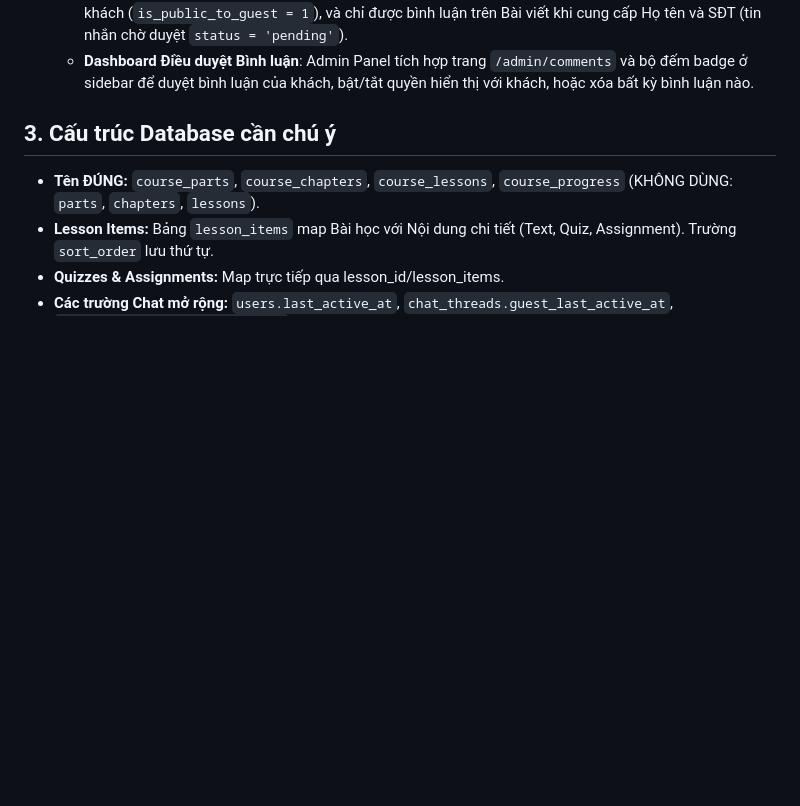
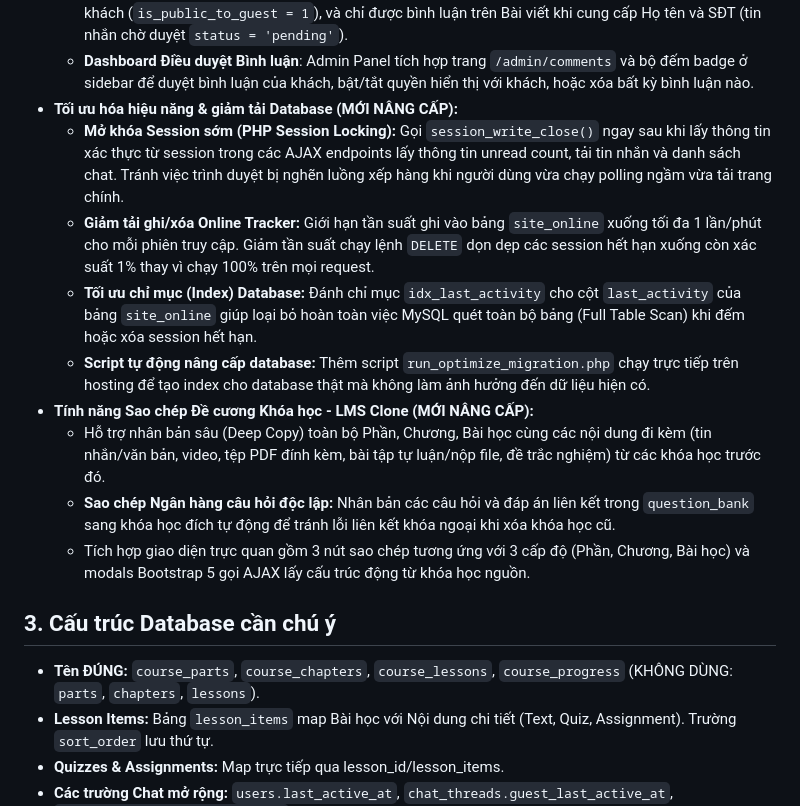
Before and after one commit to tuannguyenbrvt-alt/ntkntk, a Markdown page: PROJECT_SUMMARY.md, the part around one of its changes. Drawn GitHub-style; blank space fills up the shorter version.

Commit message:
Update PROJECT_SUMMARY.md with latest upgrades

```diff
--- a/PROJECT_SUMMARY.md
+++ b/PROJECT_SUMMARY.md
@@ -62,6 +62,15 @@
   - **Giao diện cây bình luận (Nested Replies)**: Component dùng chung `views/shared/comments.php` hiển thị phân cấp bình luận đẹp mắt và hỗ trợ gửi bình luận, trả lời (reply) nhanh, sửa hoặc xóa bình luận bằng AJAX không reload trang.
   - **Bảo mật và Phân quyền**: Thành viên đăng nhập được bình luận trực tiếp (tự động duyệt) và có quyền Sửa/Xóa bình luận của mình. Khách vãng lai chỉ xem được các bình luận được phê duyệt công khai với khách (`is_public_to_guest = 1`), và chỉ được bình luận trên Bài viết khi cung cấp Họ tên và SĐT (tin nhắn chờ duyệt `status = 'pending'`).
   - **Dashboard Điều duyệt Bình luận**: Admin Panel tích hợp trang `/admin/comments` và bộ đếm badge ở sidebar để duyệt bình luận của khách, bật/tắt quyền hiển thị với khách, hoặc xóa bất kỳ bình luận nào.
+* **Tối ưu hóa hiệu năng & giảm tải Database (MỚI NÂNG CẤP):**
+  - **Mở khóa Session sớm (PHP Session Locking):** Gọi `session_write_close()` ngay sau khi lấy thông tin xác thực từ session trong các AJAX endpoints lấy thông tin unread count, tải tin nhắn và danh sách chat. Tránh việc trình duyệt bị nghẽn luồng xếp hàng khi người dùng vừa chạy polling ngầm vừa tải trang chính.
+  - **Giảm tải ghi/xóa Online Tracker:** Giới hạn tần suất ghi vào bảng `site_online` xuống tối đa 1 lần/phút cho mỗi phiên truy cập. Giảm tần suất chạy lệnh `DELETE` dọn dẹp các session hết hạn xuống còn xác suất 1% thay vì chạy 100% trên mọi request.
+  - **Tối ưu chỉ mục (Index) Database:** Đánh chỉ mục `idx_last_activity` cho cột `last_activity` của bảng `site_online` giúp loại bỏ hoàn toàn việc MySQL quét toàn bộ bảng (Full Table Scan) khi đếm hoặc xóa session hết hạn.
+  - **Script tự động nâng cấp database:** Thêm script `run_optimize_migration.php` chạy trực tiếp trên hosting để tạo index cho database thật mà không làm ảnh hưởng đến dữ liệu hiện có.
+* **Tính năng Sao chép Đề cương Khóa học - LMS Clone (MỚI NÂNG CẤP):**
+  - Hỗ trợ nhân bản sâu (Deep Copy) toàn bộ Phần, Chương, Bài học cùng các nội dung đi kèm (tin nhắn/văn bản, video, tệp PDF đính kèm, bài tập tự luận/nộp file, đề trắc nghiệm) từ các khóa học trước đó.
+  - **Sao chép Ngân hàng câu hỏi độc lập:** Nhân bản các câu hỏi và đáp án liên kết trong `question_bank` sang khóa học đích tự động để tránh lỗi liên kết khóa ngoại khi xóa khóa học cũ.
+  - Tích hợp giao diện trực quan gồm 3 nút sao chép tương ứng với 3 cấp độ (Phần, Chương, Bài học) và modals Bootstrap 5 gọi AJAX lấy cấu trúc động từ khóa học nguồn.
 
 ## 3. Cấu trúc Database cần chú ý
 - **Tên ĐÚNG:** `course_parts`, `course_chapters`, `course_lessons`, `course_progress` (KHÔNG DÙNG: `parts`, `chapters`, `lessons`).
```
Also changed, not shown: other parts of PROJECT_SUMMARY.md (+1 -1 lines).
